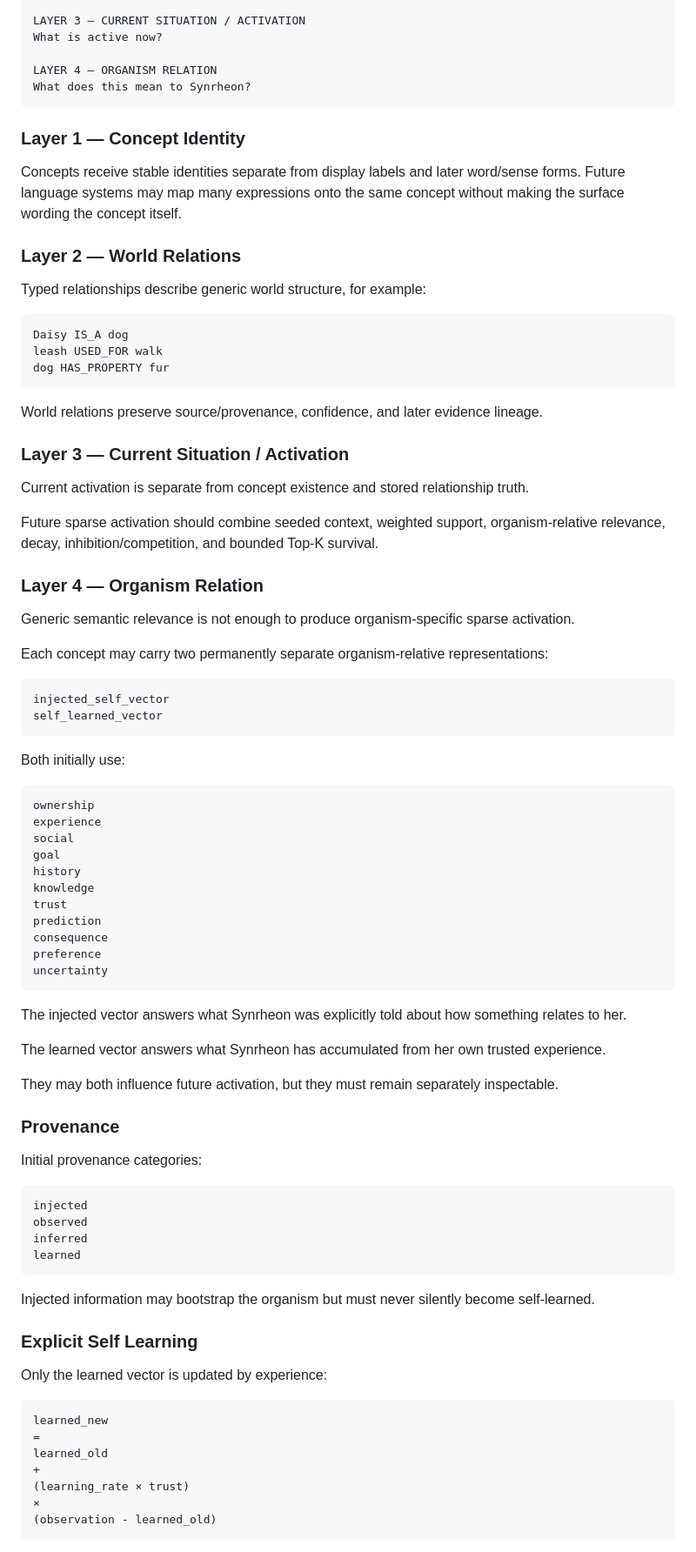
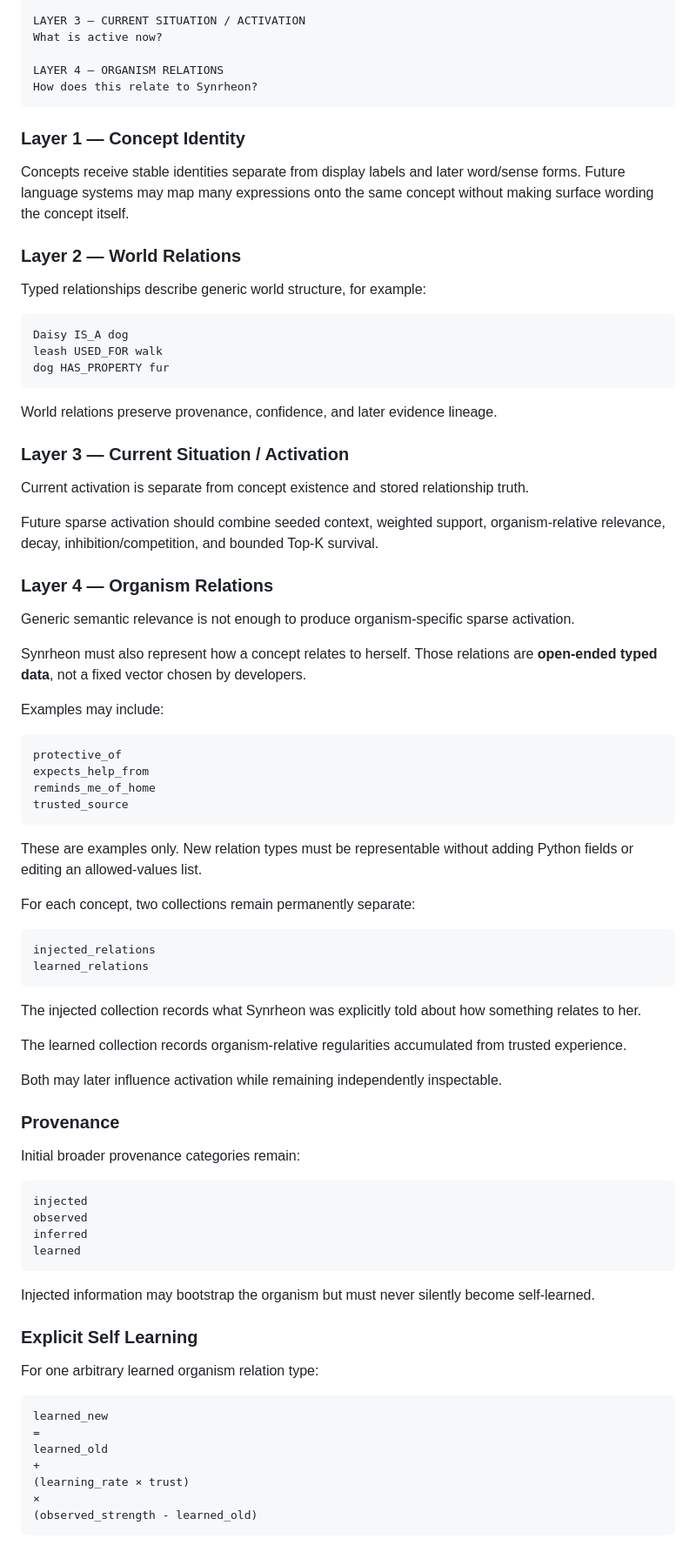
Before and after one commit to Logancarton/Synrheon, a Markdown page: docs/ARCHITECTURE_PLAN.md, the part around one of its changes. Shown at 87% size. Drawn GitHub-style.

Commit message:
Plan Stage 1 around open organism relations

````diff
--- a/docs/ARCHITECTURE_PLAN.md
+++ b/docs/ARCHITECTURE_PLAN.md
@@ -64,13 +64,13 @@ How can things relate in general?
 LAYER 3 — CURRENT SITUATION / ACTIVATION
 What is active now?
 
-LAYER 4 — ORGANISM RELATION
-What does this mean to Synrheon?
+LAYER 4 — ORGANISM RELATIONS
+How does this relate to Synrheon?
 ```
 
 ### Layer 1 — Concept Identity
 
-Concepts receive stable identities separate from display labels and later word/sense forms. Future language systems may map many expressions onto the same concept without making the surface wording the concept itself.
+Concepts receive stable identities separate from display labels and later word/sense forms. Future language systems may map many expressions onto the same concept without making surface wording the concept itself.
 
 ### Layer 2 — World Relations
 
@@ -82,7 +82,7 @@ leash USED_FOR walk
 dog HAS_PROPERTY fur
 ```
 
-World relations preserve source/provenance, confidence, and later evidence lineage.
+World relations preserve provenance, confidence, and later evidence lineage.
 
 ### Layer 3 — Current Situation / Activation
 
@@ -90,42 +90,39 @@ Current activation is separate from concept existence and stored relationship tr
 
 Future sparse activation should combine seeded context, weighted support, organism-relative relevance, decay, inhibition/competition, and bounded Top-K survival.
 
-### Layer 4 — Organism Relation
+### Layer 4 — Organism Relations
 
 Generic semantic relevance is not enough to produce organism-specific sparse activation.
 
-Each concept may carry two permanently separate organism-relative representations:
+Synrheon must also represent how a concept relates to herself. Those relations are **open-ended typed data**, not a fixed vector chosen by developers.
+
+Examples may include:
 
 ```text
-injected_self_vector
-self_learned_vector
+protective_of
+expects_help_from
+reminds_me_of_home
+trusted_source
 ```
 
-Both initially use:
+These are examples only. New relation types must be representable without adding Python fields or editing an allowed-values list.
+
+For each concept, two collections remain permanently separate:
 
 ```text
-ownership
-experience
-social
-goal
-history
-knowledge
-trust
-prediction
-consequence
-preference
-uncertainty
+injected_relations
+learned_relations
 ```
 
-The injected vector answers what Synrheon was explicitly told about how something relates to her.
+The injected collection records what Synrheon was explicitly told about how something relates to her.
 
-The learned vector answers what Synrheon has accumulated from her own trusted experience.
+The learned collection records organism-relative regularities accumulated from trusted experience.
 
-They may both influence future activation, but they must remain separately inspectable.
+Both may later influence activation while remaining independently inspectable.
 
 ### Provenance
 
-Initial provenance categories:
+Initial broader provenance categories remain:
 
 ```text
 injected
@@ -138,7 +135,7 @@ Injected information may bootstrap the organism but must never silently become s
 
 ### Explicit Self Learning
 
-Only the learned vector is updated by experience:
+For one arbitrary learned organism relation type:
 
 ```text
 learned_new
@@ -147,6 +144,6 @@ learned_old
 +
 (learning_rate × trust)
 ×
-(observation - learned_old)
+(observed_strength - learned_old)
 ```
 
````
Also changed, not shown: other parts of docs/ARCHITECTURE_PLAN.md (+9 -5 lines).
